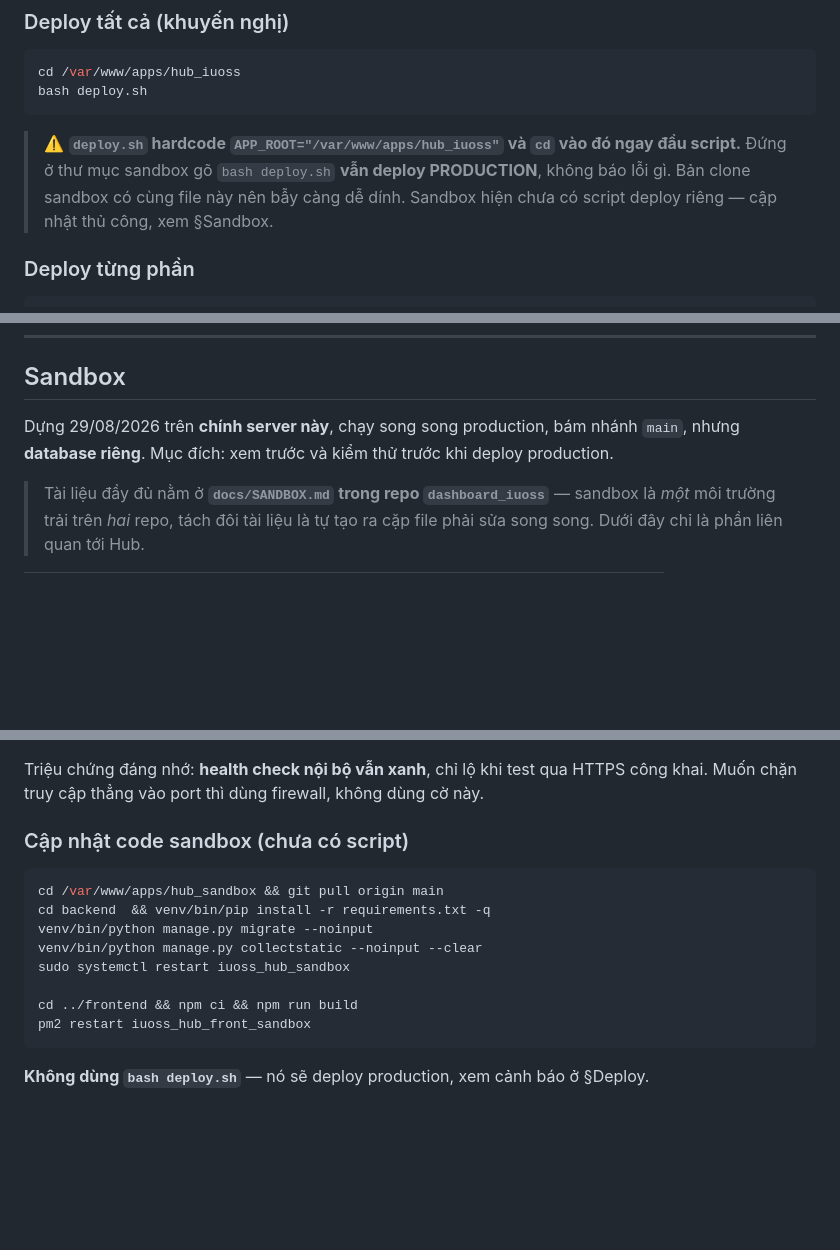
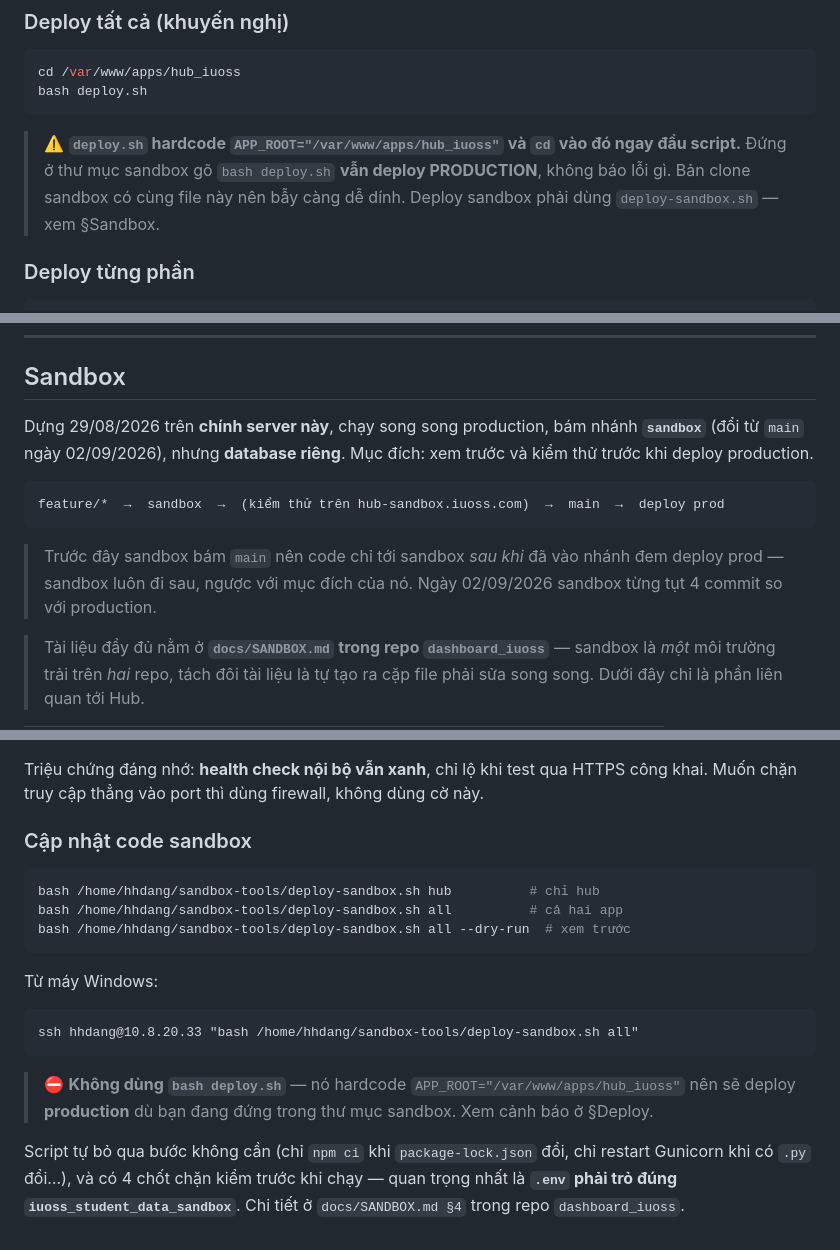
Before and after one commit to Mluvislp/hub_iuoss, a Markdown page: docs/SERVER_SETUP.md, 3 parts joined by grey strips. GitHub-like rendering; blank space fills up the shorter version.

Commit message:
docs(server): sandbox dùng nhánh riêng và deploy-sandbox.sh
Đồng bộ §Sandbox với thay đổi bên dashboard_iuoss: sandbox bám nhánh sandbox thay vì
main, và cập nhật code bằng deploy-sandbox.sh thay cho chuỗi lệnh thủ công.

Chuỗi lệnh cũ trong tài liệu vừa dài vừa chạy thừa: nó luôn npm ci và luôn migrate
kể cả khi commit chỉ sửa tài liệu. Script mới so diff rồi mới quyết định làm gì.

Giữ nguyên cảnh báo deploy.sh hardcode đường dẫn production nhưng chỉ sang script
đúng thay vì nói "cập nhật thủ công".

Co-Authored-By: Claude Opus 5 <noreply@anthropic.com>

````diff
--- a/docs/SERVER_SETUP.md
+++ b/docs/SERVER_SETUP.md
@@ -309,8 +309,8 @@ bash deploy.sh
 
 > ⚠️ **`deploy.sh` hardcode `APP_ROOT="/var/www/apps/hub_iuoss"` và `cd` vào đó ngay
 > đầu script.** Đứng ở thư mục sandbox gõ `bash deploy.sh` **vẫn deploy PRODUCTION**,
-> không báo lỗi gì. Bản clone sandbox có cùng file này nên bẫy càng dễ dính. Sandbox
-> hiện chưa có script deploy riêng — cập nhật thủ công, xem §Sandbox.
+> không báo lỗi gì. Bản clone sandbox có cùng file này nên bẫy càng dễ dính.
+> Deploy sandbox phải dùng `deploy-sandbox.sh` — xem §Sandbox.
 
 ### Deploy từng phần
 
@@ -418,8 +418,16 @@ venv/bin/python manage.py clearsessions
 ## Sandbox
 
 Dựng 29/08/2026 trên **chính server này**, chạy song song production, bám nhánh
-`main`, nhưng **database riêng**. Mục đích: xem trước và kiểm thử trước khi deploy
-production.
+**`sandbox`** (đổi từ `main` ngày 02/09/2026), nhưng **database riêng**. Mục đích:
+xem trước và kiểm thử trước khi deploy production.
+
+```
+feature/*  →  sandbox  →  (kiểm thử trên hub-sandbox.iuoss.com)  →  main  →  deploy prod
+```
+
+> Trước đây sandbox bám `main` nên code chỉ tới sandbox *sau khi* đã vào nhánh đem
+> deploy prod — sandbox luôn đi sau, ngược với mục đích của nó. Ngày 02/09/2026
+> sandbox từng tụt 4 commit so với production.
 
 > Tài liệu đầy đủ nằm ở **`docs/SANDBOX.md` trong repo `dashboard_iuoss`** — sandbox
 > là *một* môi trường trải trên *hai* repo, tách đôi tài liệu là tự tạo ra cặp file
@@ -476,17 +485,25 @@ chứ không từ header `Host`, nên trả `Location: http://localhost:3001/log
 Triệu chứng đáng nhớ: **health check nội bộ vẫn xanh**, chỉ lộ khi test qua HTTPS
 công khai. Muốn chặn truy cập thẳng vào port thì dùng firewall, không dùng cờ này.
 
-### Cập nhật code sandbox (chưa có script)
+### Cập nhật code sandbox
 
 ```bash
-cd /var/www/apps/hub_sandbox && git pull origin main
-cd backend  && venv/bin/pip install -r requirements.txt -q
-venv/bin/python manage.py migrate --noinput
-venv/bin/python manage.py collectstatic --noinput --clear
-sudo systemctl restart iuoss_hub_sandbox
-
-cd ../frontend && npm ci && npm run build
-pm2 restart iuoss_hub_front_sandbox
+bash /home/hhdang/sandbox-tools/deploy-sandbox.sh hub          # chỉ hub
+bash /home/hhdang/sandbox-tools/deploy-sandbox.sh all          # cả hai app
+bash /home/hhdang/sandbox-tools/deploy-sandbox.sh all --dry-run  # xem trước
 ```
 
-**Không dùng `bash deploy.sh`** — nó sẽ deploy production, xem cảnh báo ở §Deploy.
+Từ máy Windows:
+
+```bat
+ssh hhdang@10.8.20.33 "bash /home/hhdang/sandbox-tools/deploy-sandbox.sh all"
+```
+
+> ⛔ **Không dùng `bash deploy.sh`** — nó hardcode `APP_ROOT="/var/www/apps/hub_iuoss"`
+> nên sẽ deploy **production** dù bạn đang đứng trong thư mục sandbox. Xem cảnh báo
+> ở §Deploy.
+
+Script tự bỏ qua bước không cần (chỉ `npm ci` khi `package-lock.json` đổi, chỉ restart
+Gunicorn khi có `.py` đổi…), và có 4 chốt chặn kiểm trước khi chạy — quan trọng nhất
+là **`.env` phải trỏ đúng `iuoss_student_data_sandbox`**. Chi tiết ở `docs/SANDBOX.md §4`
+trong repo `dashboard_iuoss`.
````
Also changed, not shown: other parts of docs/SERVER_SETUP.md (+1 -0 lines).
